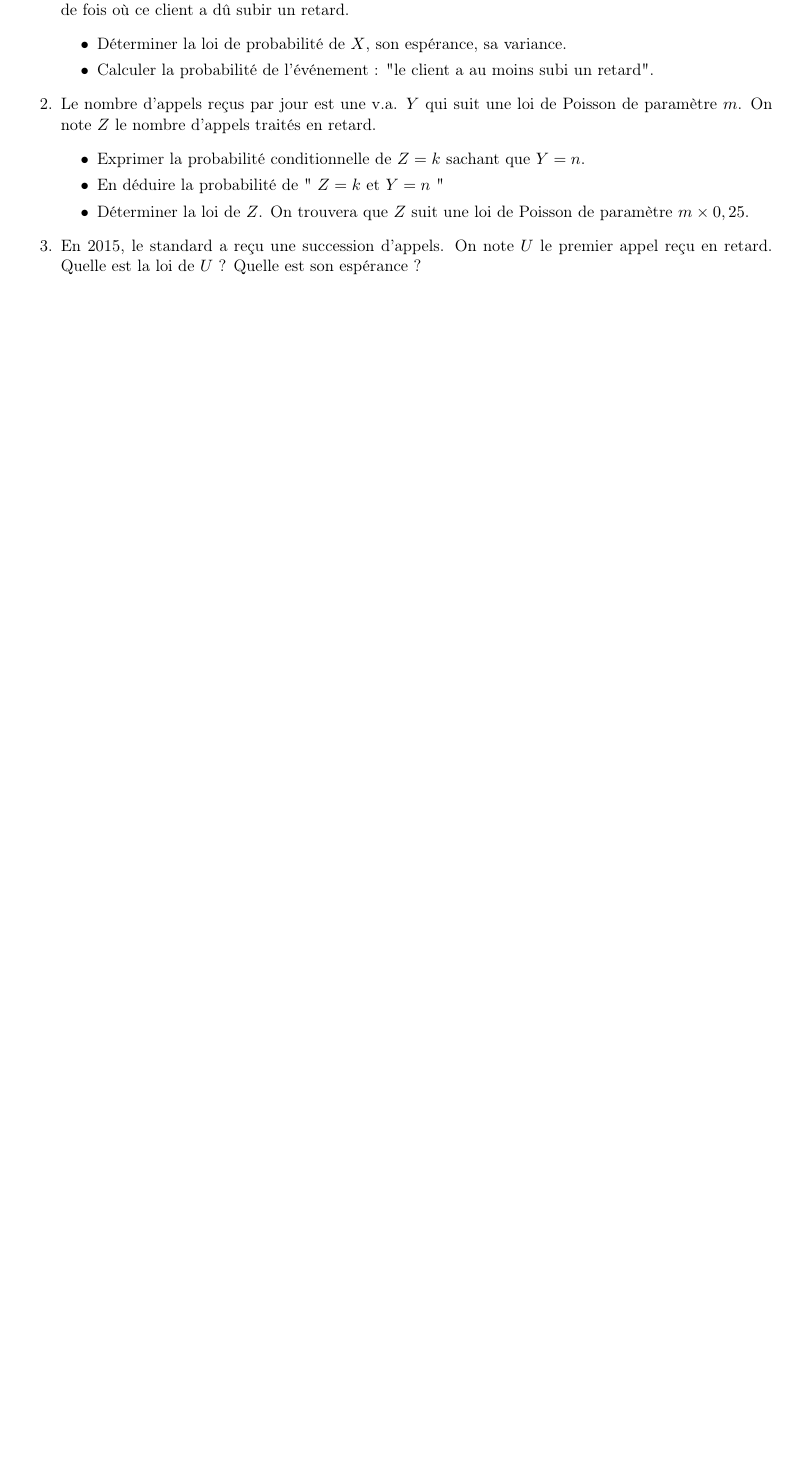
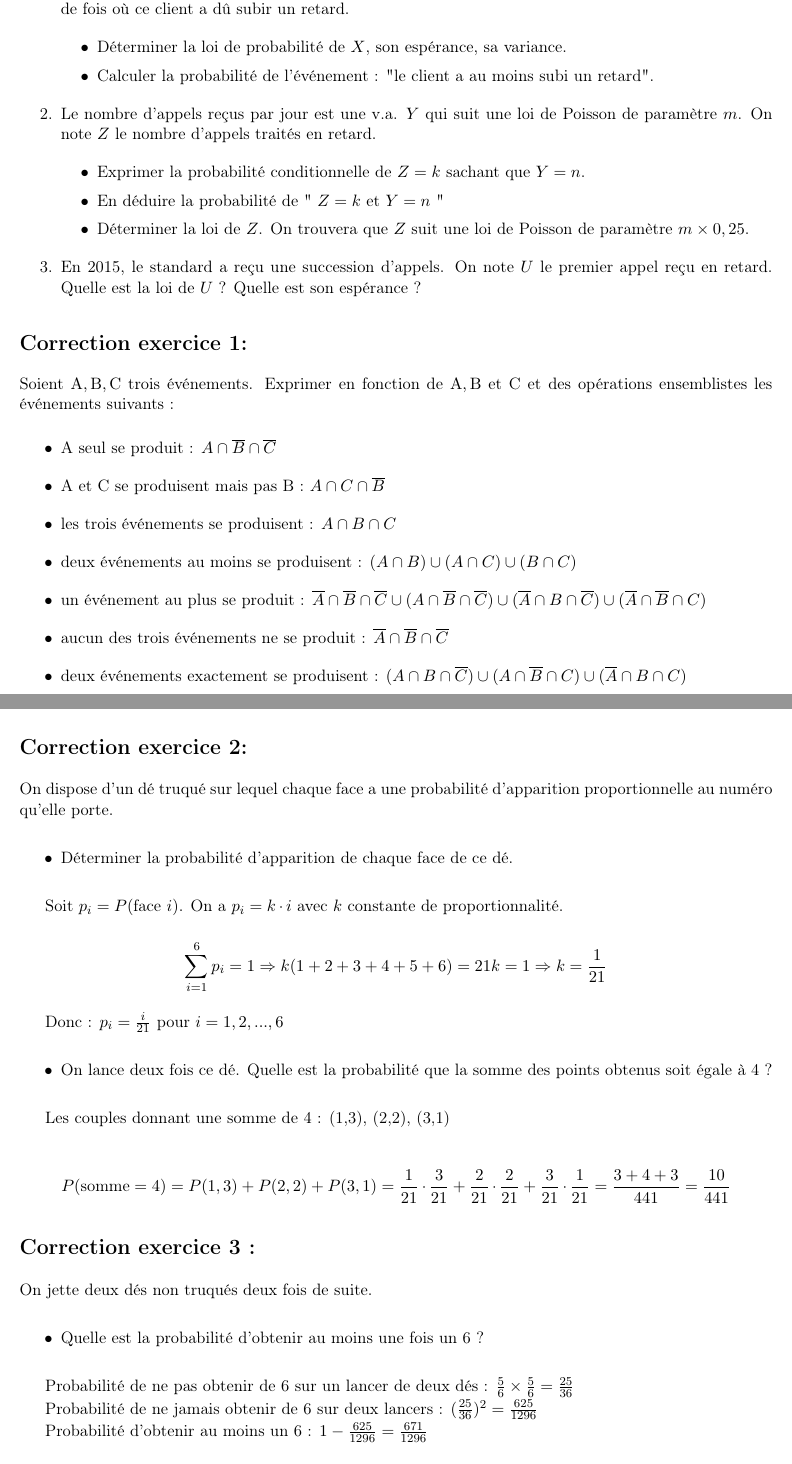
Before and after one commit to y-lapeyre/M1_geosciences_exos, a LaTeX book (main.tex, which reads chapters/Probas2.tex): part of page 36 of 36 before the commit and two parts of pages 36 and 37 of 38 after it, the two joined at a grey line, cut so that both start at the same text, the shorter picture padded with empty space. Compiled offline with LaTeX, dvips and Ghostscript.

Commit message:
mise en page + correction probas2

```diff
--- a/chapters/Probas2.tex
+++ b/chapters/Probas2.tex
@@ -60,3 +60,53 @@ Le service de dépannage d'un grand magasin dispose d'équipes intervenant sur a
     \end{itemize}
     \item En 2015, le standard a reçu une succession d'appels. On note \(U\) le premier appel reçu en retard. Quelle est la loi de \(U\) ? Quelle est son espérance ?
 \end{enumerate}
+
+\section*{Correction exercice 1:}
+
+Soient \(\mathrm{A}, \mathrm{B}, \mathrm{C}\) trois événements. Exprimer en fonction de \(\mathrm{A}, \mathrm{B}\) et C et des opérations ensemblistes les événements suivants :
+
+\begin{itemize}
+    \item A seul se produit : \(A \cap \overline{B} \cap \overline{C}\)
+    \item A et C se produisent mais pas B : \(A \cap C \cap \overline{B}\)
+    \item les trois événements se produisent : \(A \cap B \cap C\)
+    \item deux événements au moins se produisent : \((A \cap B) \cup (A \cap C) \cup (B \cap C)\)
+    \item un événement au plus se produit : \(\overline{A} \cap \overline{B} \cap \overline{C} \cup (A \cap \overline{B} \cap \overline{C}) \cup (\overline{A} \cap B \cap \overline{C}) \cup (\overline{A} \cap \overline{B} \cap C)\)
+    \item aucun des trois événements ne se produit : \(\overline{A} \cap \overline{B} \cap \overline{C}\)
+    \item deux événements exactement se produisent : \((A \cap B \cap \overline{C}) \cup (A \cap \overline{B} \cap C) \cup (\overline{A} \cap B \cap C)\)
+\end{itemize}
+
+\section*{Correction exercice 2:}
+
+On dispose d'un dé truqué sur lequel chaque face a une probabilité d'apparition proportionnelle au numéro qu'elle porte.
+
+\begin{itemize}
+\item Déterminer la probabilité d'apparition de chaque face de ce dé.
+\end{itemize}
+
+Soit \(p_i = P(\text{face } i)\). On a \(p_i = k \cdot i\) avec \(k\) constante de proportionnalité.
+
+\[\sum_{i=1}^{6} p_i = 1 \Rightarrow k(1+2+3+4+5+6) = 21k = 1 \Rightarrow k = \frac{1}{21}\]
+
+Donc : \(p_i = \frac{i}{21}\) pour \(i = 1, 2, ..., 6\)
+
+\begin{itemize}
+\item On lance deux fois ce dé. Quelle est la probabilité que la somme des points obtenus soit égale à 4 ?
+\end{itemize}
+
+Les couples donnant une somme de 4 : (1,3), (2,2), (3,1)
+
+\[P(\text{somme}=4) = P(1,3) + P(2,2) + P(3,1) = \frac{1}{21} \cdot \frac{3}{21} + \frac{2}{21} \cdot \frac{2}{21} + \frac{3}{21} \cdot \frac{1}{21} = \frac{3+4+3}{441} = \frac{10}{441}\]
+
+\section*{Correction exercice 3 :}
+
+On jette deux dés non truqués deux fois de suite.
+
+\begin{itemize}
+    \item Quelle est la probabilité d'obtenir au moins une fois un 6 ?
+\end{itemize}
+
+Probabilité de ne pas obtenir de 6 sur un lancer de deux dés : \(\frac{5}{6} \times \frac{5}{6} = \frac{25}{36}\)
+
+Probabilité de ne jamais obtenir de 6 sur deux lancers : \((\frac{25}{36})^2 = \frac{625}{1296}\)
+
+Probabilité d'obtenir au moins un 6 : \(1 - \frac{625}{1296} = \frac{671}{1296}\)
@@ -62,0 +147 @@ Le service de dépannage d'un grand magasin dispose d'équipes intervenant sur a
+\[E[Y] = \frac{1}{p} = \frac{1}{0,3} \approx 3,33\]
```
Also changed, not shown: main.pdf, chapters/Probas2.tex (84 more changed lines).
